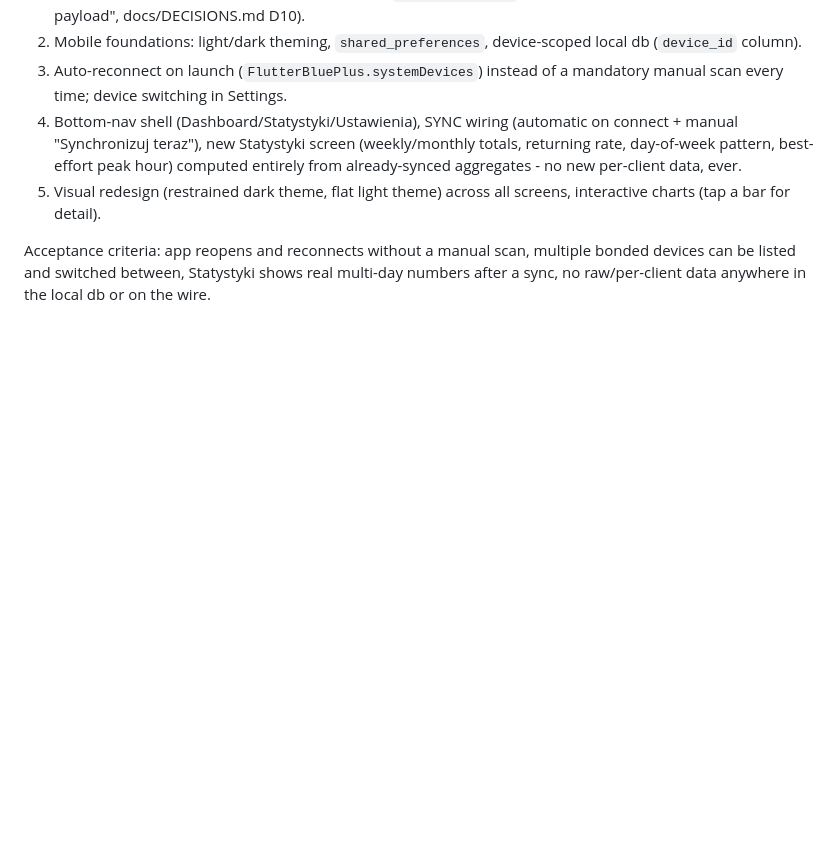
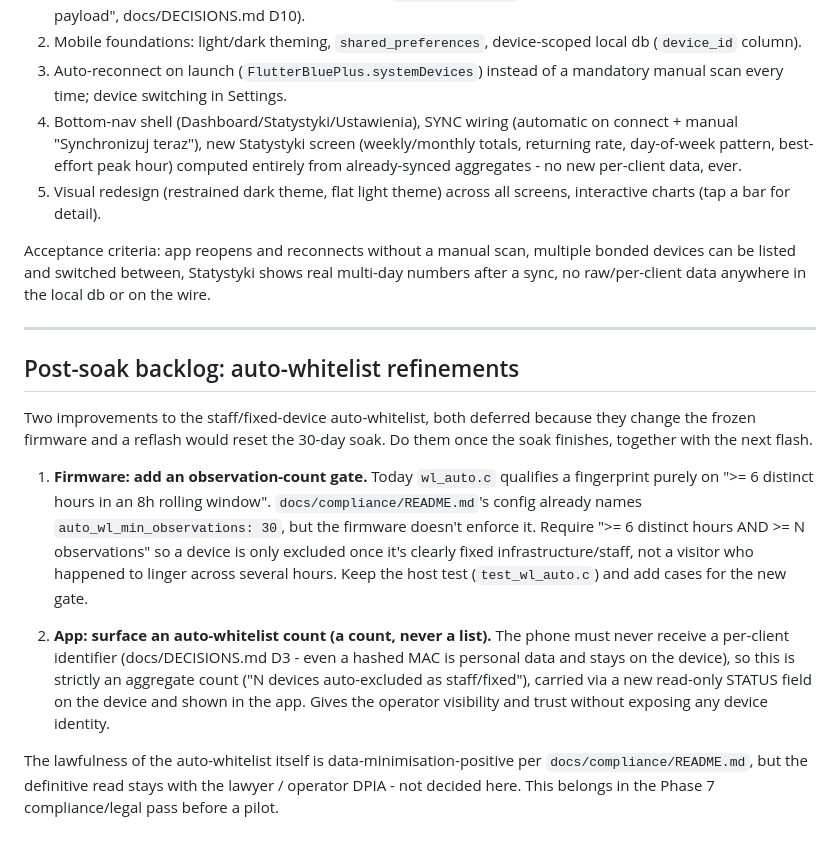
Before and after one commit to n02b3rt/PrintBack, a Markdown page: docs/TASKS.md, the part around the change. Drawn GitHub-style; blank space fills up the shorter version.

Commit message:
note post-soak auto-whitelist refinements: observation-count gate and an app-side count

```diff
--- a/docs/TASKS.md
+++ b/docs/TASKS.md
@@ -218,3 +218,33 @@ Acceptance criteria: app reopens and reconnects without a manual scan,
 multiple bonded devices can be listed and switched between, Statystyki
 shows real multi-day numbers after a sync, no raw/per-client data
 anywhere in the local db or on the wire.
+
+---
+
+## Post-soak backlog: auto-whitelist refinements
+
+Two improvements to the staff/fixed-device auto-whitelist, both deferred
+because they change the frozen firmware and a reflash would reset the
+30-day soak. Do them once the soak finishes, together with the next flash.
+
+1. **Firmware: add an observation-count gate.** Today `wl_auto.c`
+   qualifies a fingerprint purely on ">= 6 distinct hours in an 8h rolling
+   window". `docs/compliance/README.md`'s config already names
+   `auto_wl_min_observations: 30`, but the firmware doesn't enforce it.
+   Require ">= 6 distinct hours AND >= N observations" so a device is only
+   excluded once it's clearly fixed infrastructure/staff, not a visitor
+   who happened to linger across several hours. Keep the host test
+   (`test_wl_auto.c`) and add cases for the new gate.
+
+2. **App: surface an auto-whitelist count (a count, never a list).** The
+   phone must never receive a per-client identifier (docs/DECISIONS.md
+   D3 - even a hashed MAC is personal data and stays on the device), so
+   this is strictly an aggregate count ("N devices auto-excluded as
+   staff/fixed"), carried via a new read-only STATUS field on the device
+   and shown in the app. Gives the operator visibility and trust without
+   exposing any device identity.
+
+The lawfulness of the auto-whitelist itself is data-minimisation-positive
+per `docs/compliance/README.md`, but the definitive read stays with the
+lawyer / operator DPIA - not decided here. This belongs in the Phase 7
+compliance/legal pass before a pilot.
```
